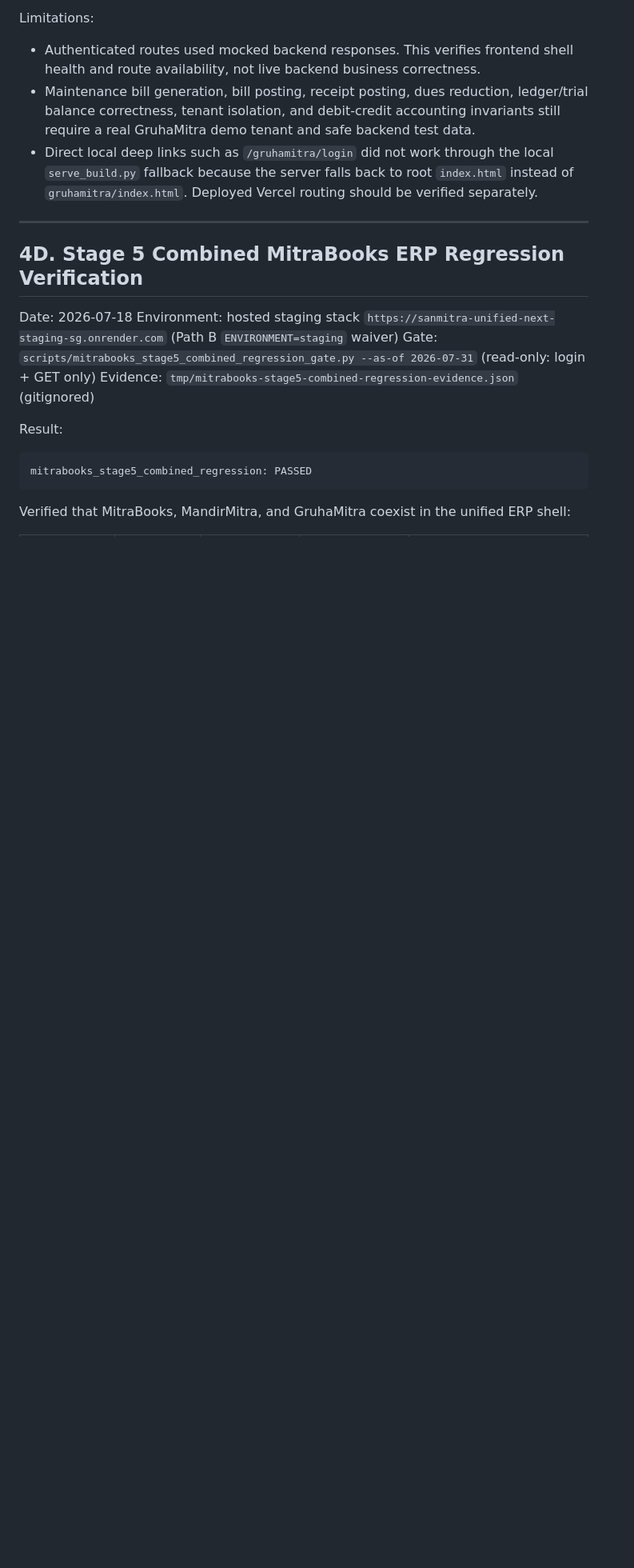
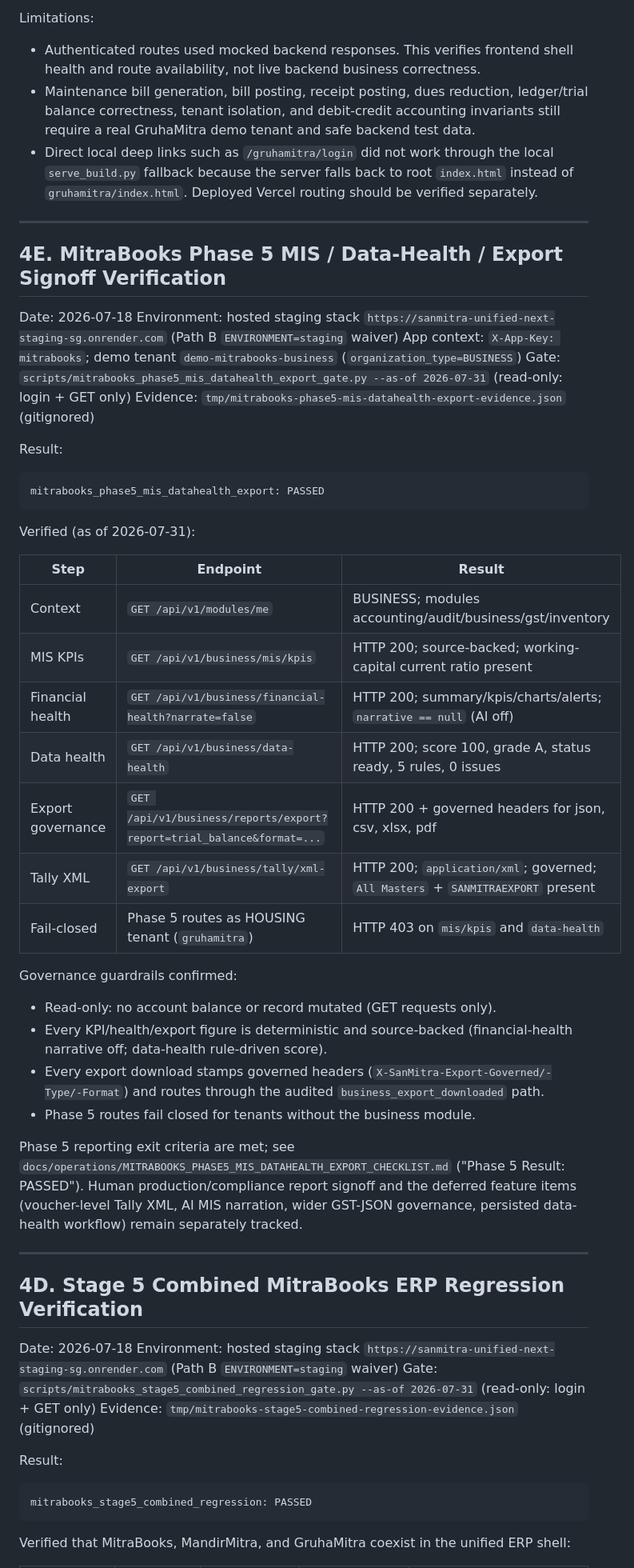
Before and after one commit to jayamurli1954/sanmitra_unified-Next, a Markdown page: docs/operations/E2E_VERIFICATION_REPORT.md, the part around one of its changes. Shown at 80% size. Rendered like a GitHub page; blank space fills up the shorter version.

````diff
--- a/docs/operations/E2E_VERIFICATION_REPORT.md
+++ b/docs/operations/E2E_VERIFICATION_REPORT.md
@@ -110,6 +110,46 @@ Limitations:
 - Authenticated routes used mocked backend responses. This verifies frontend shell health and route availability, not live backend business correctness.
 - Maintenance bill generation, bill posting, receipt posting, dues reduction, ledger/trial balance correctness, tenant isolation, and debit-credit accounting invariants still require a real GruhaMitra demo tenant and safe backend test data.
 - Direct local deep links such as `/gruhamitra/login` did not work through the local `serve_build.py` fallback because the server falls back to root `index.html` instead of `gruhamitra/index.html`. Deployed Vercel routing should be verified separately.
+
+---
+
+## 4E. MitraBooks Phase 5 MIS / Data-Health / Export Signoff Verification
+
+Date: 2026-07-18
+Environment: hosted staging stack `https://sanmitra-unified-next-staging-sg.onrender.com` (Path B `ENVIRONMENT=staging` waiver)
+App context: `X-App-Key: mitrabooks`; demo tenant `demo-mitrabooks-business` (`organization_type=BUSINESS`)
+Gate: `scripts/mitrabooks_phase5_mis_datahealth_export_gate.py --as-of 2026-07-31` (read-only: login + GET only)
+Evidence: `tmp/mitrabooks-phase5-mis-datahealth-export-evidence.json` (gitignored)
+
+Result:
+
+```text
+mitrabooks_phase5_mis_datahealth_export: PASSED
+```
+
+Verified (as of 2026-07-31):
+
+| Step | Endpoint | Result |
+| --- | --- | --- |
+| Context | `GET /api/v1/modules/me` | BUSINESS; modules accounting/audit/business/gst/inventory |
+| MIS KPIs | `GET /api/v1/business/mis/kpis` | HTTP 200; source-backed; working-capital current ratio present |
+| Financial health | `GET /api/v1/business/financial-health?narrate=false` | HTTP 200; summary/kpis/charts/alerts; `narrative == null` (AI off) |
+| Data health | `GET /api/v1/business/data-health` | HTTP 200; score 100, grade A, status ready, 5 rules, 0 issues |
+| Export governance | `GET /api/v1/business/reports/export?report=trial_balance&format=...` | HTTP 200 + governed headers for json, csv, xlsx, pdf |
+| Tally XML | `GET /api/v1/business/tally/xml-export` | HTTP 200; `application/xml`; governed; `All Masters` + `SANMITRAEXPORT` present |
+| Fail-closed | Phase 5 routes as HOUSING tenant (`gruhamitra`) | HTTP 403 on `mis/kpis` and `data-health` |
+
+Governance guardrails confirmed:
+
+- Read-only: no account balance or record mutated (GET requests only).
+- Every KPI/health/export figure is deterministic and source-backed (financial-health narrative off; data-health rule-driven score).
+- Every export download stamps governed headers (`X-SanMitra-Export-Governed/-Type/-Format`) and routes through the audited `business_export_downloaded` path.
+- Phase 5 routes fail closed for tenants without the business module.
+
+Phase 5 reporting exit criteria are met; see
+`docs/operations/MITRABOOKS_PHASE5_MIS_DATAHEALTH_EXPORT_CHECKLIST.md` ("Phase 5 Result: PASSED").
+Human production/compliance report signoff and the deferred feature items (voucher-level Tally XML,
+AI MIS narration, wider GST-JSON governance, persisted data-health workflow) remain separately tracked.
 
 ---
 
````
Also changed, not shown: other parts of docs/operations/E2E_VERIFICATION_REPORT.md (+1 -0 lines), docs/operations/MITRABOOKS_PHASE5_MIS_DATAHEALTH_EXPORT_CHECKLIST.md (+33 -10 lines).
